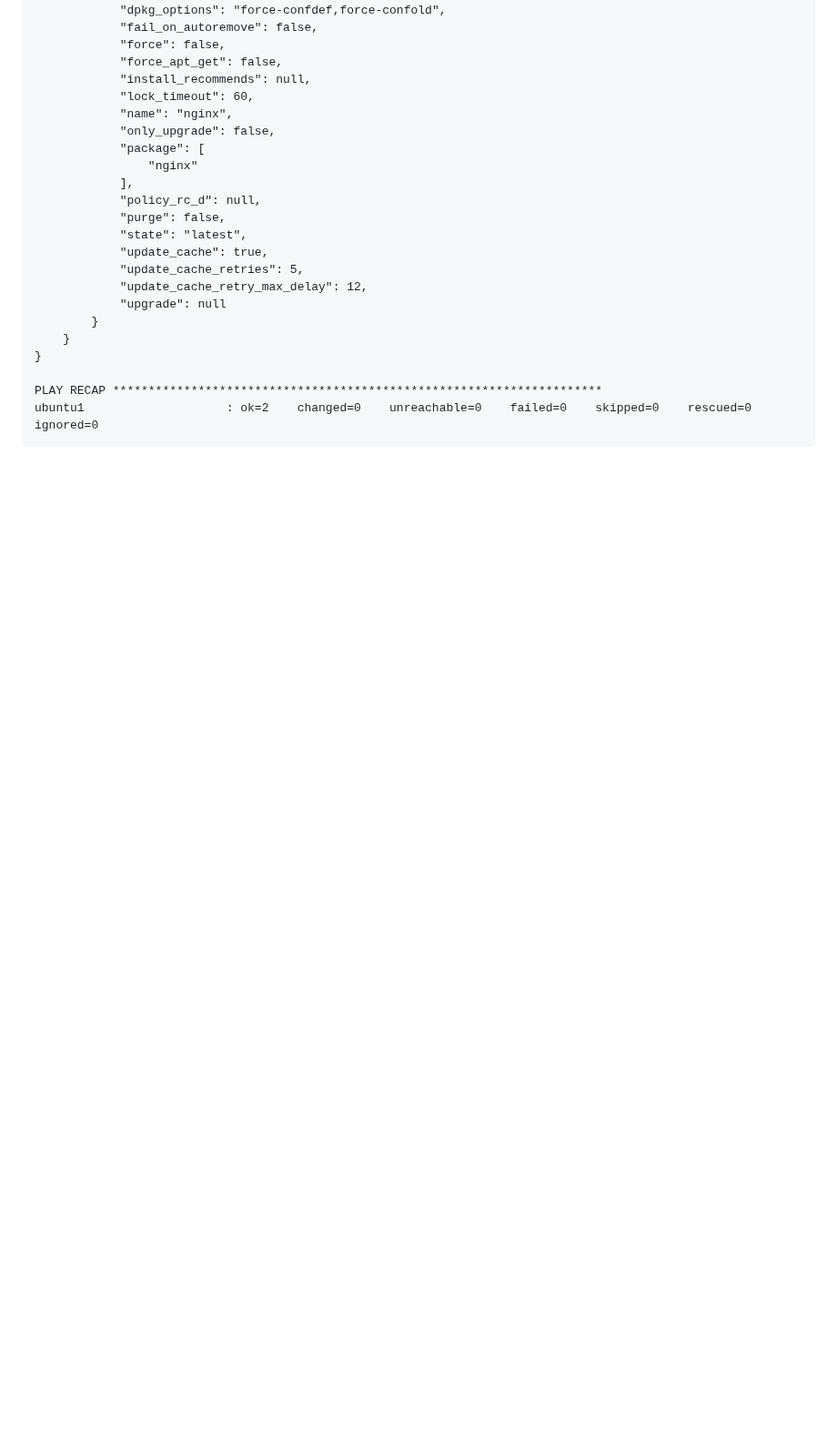
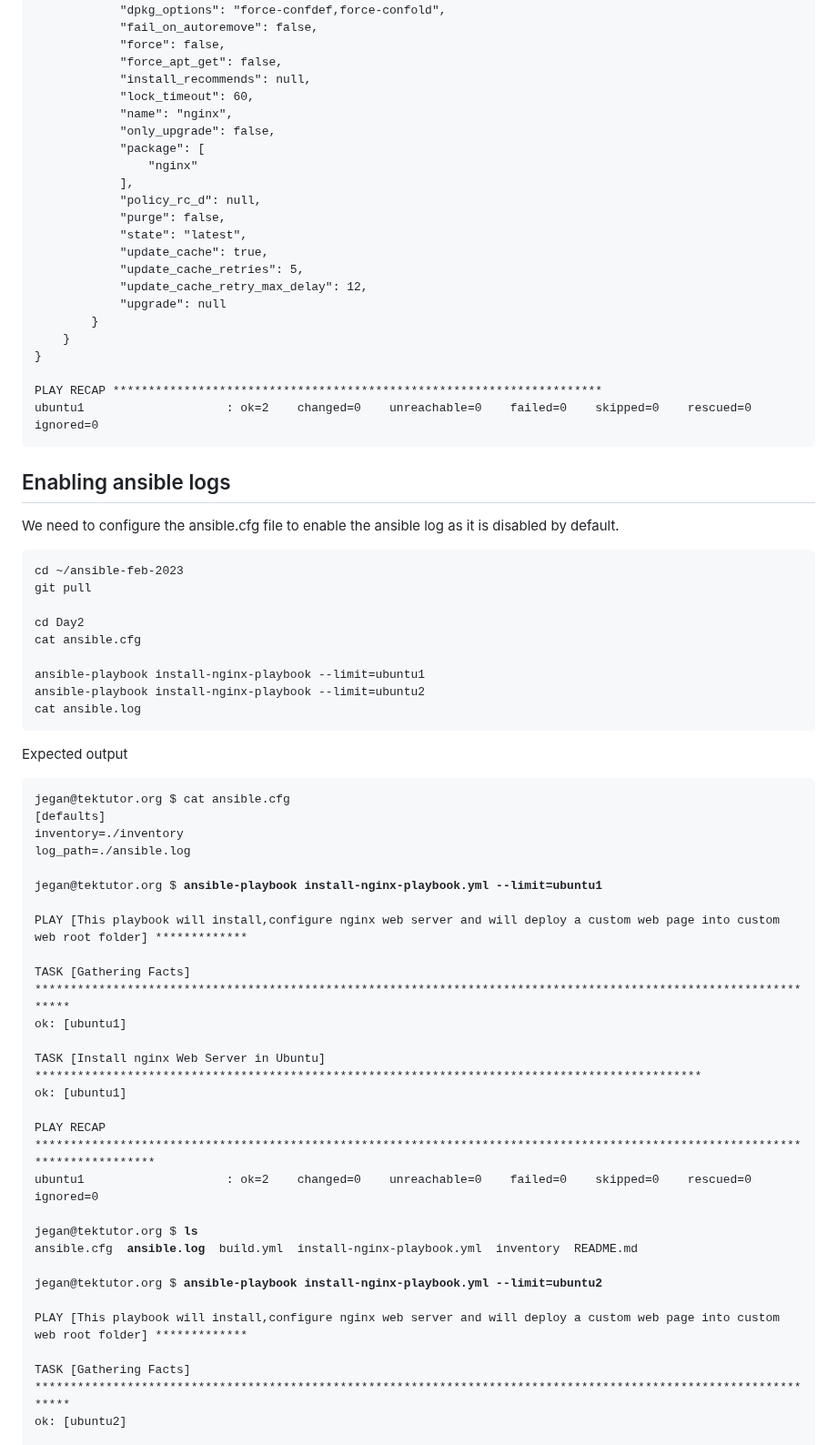
Before and after one commit to smsharmadevops/ansible-feb-2023, a Markdown page: Day2/README.md, the part around one of its changes. Shown at 91% size. Drawn GitHub-style; blank space fills up the shorter version.

````diff
--- a/Day2/README.md
+++ b/Day2/README.md
@@ -189,3 +189,48 @@ ok: [ubuntu1] => {
 PLAY RECAP *********************************************************************
 ubuntu1                    : ok=2    changed=0    unreachable=0    failed=0    skipped=0    rescued=0    ignored=0
 </pre>
+
+## Enabling ansible logs
+We need to configure the ansible.cfg file to enable the ansible log as it is disabled by default.
+```
+cd ~/ansible-feb-2023
+git pull
+
+cd Day2
+cat ansible.cfg
+
+ansible-playbook install-nginx-playbook --limit=ubuntu1
+ansible-playbook install-nginx-playbook --limit=ubuntu2
+cat ansible.log
+```
+
+Expected output
+<pre>
+jegan@tektutor.org $ cat ansible.cfg
+[defaults]
+inventory=./inventory
+log_path=./ansible.log
+
+jegan@tektutor.org $ <b>ansible-playbook install-nginx-playbook.yml --limit=ubuntu1</b>
+
+PLAY [This playbook will install,configure nginx web server and will deploy a custom web page into custom web root folder] *************
+
+TASK [Gathering Facts] *****************************************************************************************************************
+ok: [ubuntu1]
+
+TASK [Install nginx Web Server in Ubuntu] **********************************************************************************************
+ok: [ubuntu1]
+
+PLAY RECAP *****************************************************************************************************************************
+ubuntu1                    : ok=2    changed=0    unreachable=0    failed=0    skipped=0    rescued=0    ignored=0
+
+jegan@tektutor.org $ <b>ls</b>
+ansible.cfg  <b>ansible.log</b>  build.yml  install-nginx-playbook.yml  inventory  README.md
+
+jegan@tektutor.org $ <b>ansible-playbook install-nginx-playbook.yml --limit=ubuntu2</b>
+
+PLAY [This playbook will install,configure nginx web server and will deploy a custom web page into custom web root folder] *************
+
+TASK [Gathering Facts] *****************************************************************************************************************
+ok: [ubuntu2]
+
````
Also changed, not shown: other parts of Day2/README.md (+23 -0 lines).
